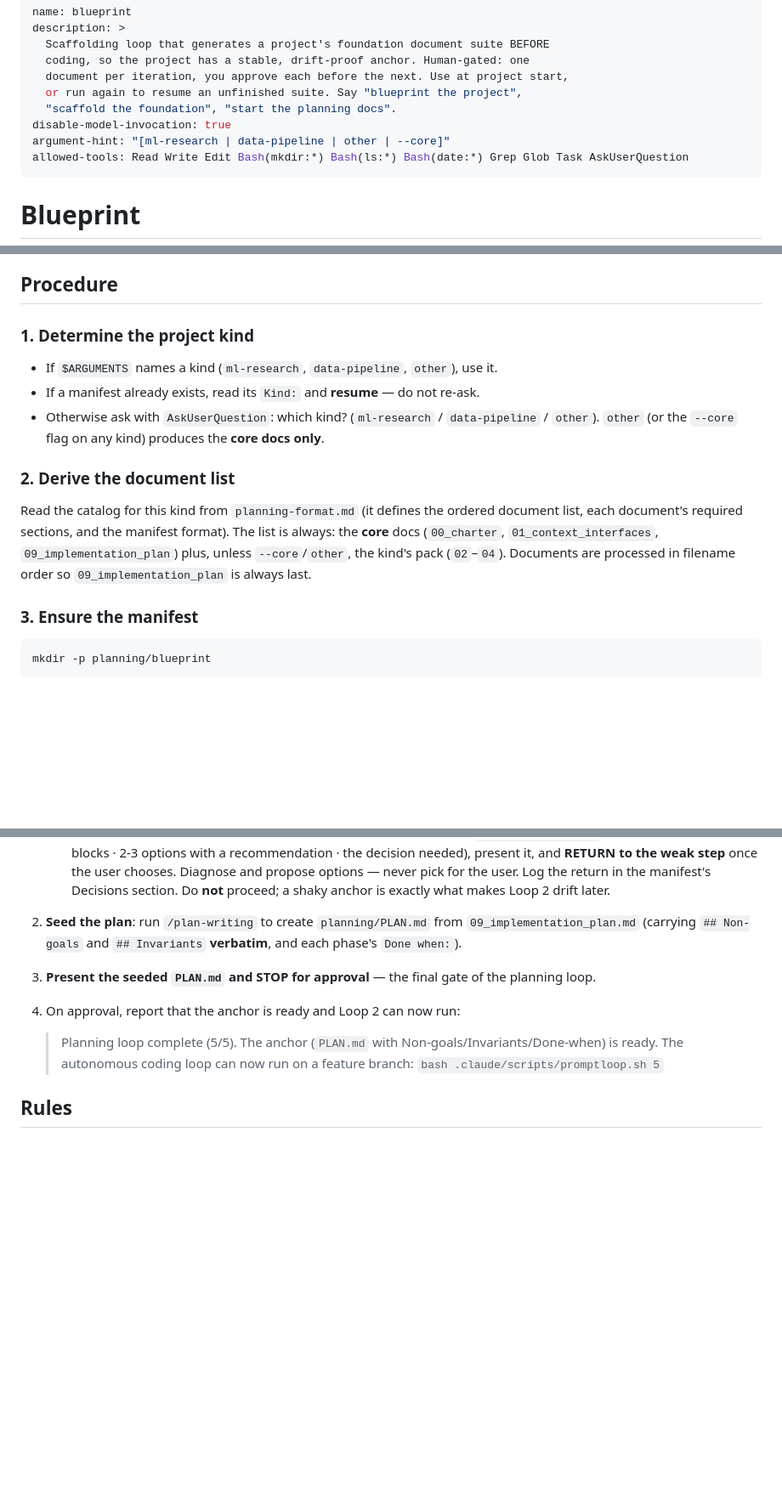
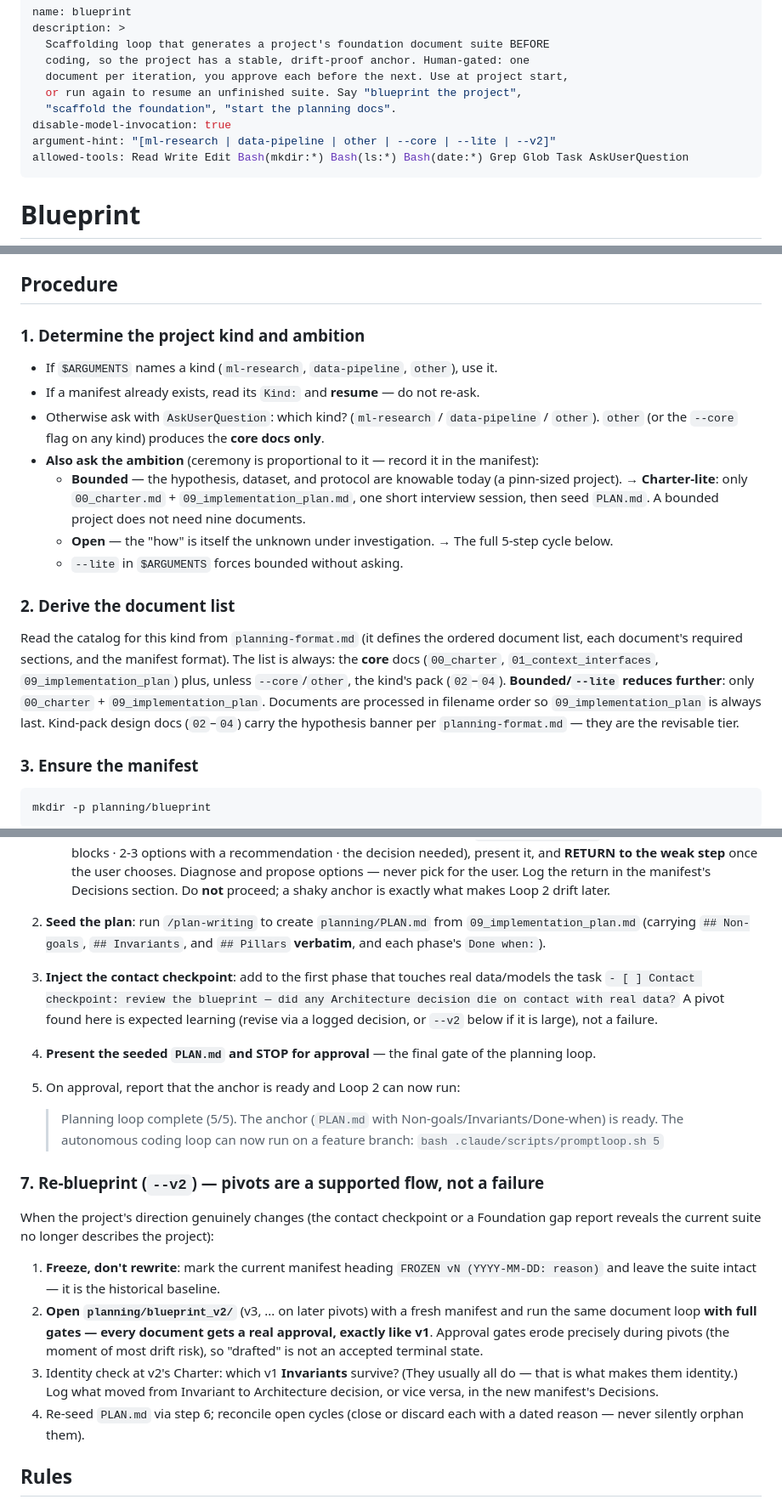
Before and after one commit to OilCoder/claude-project-base, a Markdown page: skills/blueprint/SKILL.md, 3 parts joined by grey strips. Shown at 85% size. Drawn GitHub-style; blank space fills up the shorter version.

```diff
--- a/skills/blueprint/SKILL.md
+++ b/skills/blueprint/SKILL.md
@@ -7,7 +7,7 @@ description: >
   or run again to resume an unfinished suite. Say "blueprint the project",
   "scaffold the foundation", "start the planning docs".
 disable-model-invocation: true
-argument-hint: "[ml-research | data-pipeline | other | --core]"
+argument-hint: "[ml-research | data-pipeline | other | --core | --lite | --v2]"
 allowed-tools: Read Write Edit Bash(mkdir:*) Bash(ls:*) Bash(date:*) Grep Glob Task AskUserQuestion
 ---
 
@@ -59,20 +59,30 @@ weak step and re-interview that document** — do not proceed to code on a shaky
 
 ## Procedure
 
-### 1. Determine the project kind
+### 1. Determine the project kind and ambition
 
 - If `$ARGUMENTS` names a kind (`ml-research`, `data-pipeline`, `other`), use it.
 - If a manifest already exists, read its `Kind:` and **resume** — do not re-ask.
 - Otherwise ask with `AskUserQuestion`: which kind? (`ml-research` / `data-pipeline` /
   `other`). `other` (or the `--core` flag on any kind) produces the **core docs only**.
+- **Also ask the ambition** (ceremony is proportional to it — record it in the manifest):
+  - **Bounded** — the hypothesis, dataset, and protocol are knowable today (a
+    pinn-sized project). → **Charter-lite**: only `00_charter.md` +
+    `09_implementation_plan.md`, one short interview session, then seed `PLAN.md`.
+    A bounded project does not need nine documents.
+  - **Open** — the "how" is itself the unknown under investigation. → The full
+    5-step cycle below.
+  - `--lite` in `$ARGUMENTS` forces bounded without asking.
 
 ### 2. Derive the document list
 
 Read the catalog for this kind from `planning-format.md` (it defines the ordered document
 list, each document's required sections, and the manifest format). The list is always:
 the **core** docs (`00_charter`, `01_context_interfaces`, `09_implementation_plan`) plus,
-unless `--core`/`other`, the kind's pack (`02`–`04`). Documents are processed in filename
-order so `09_implementation_plan` is always last.
+unless `--core`/`other`, the kind's pack (`02`–`04`). **Bounded/`--lite` reduces further**:
+only `00_charter` + `09_implementation_plan`. Documents are processed in filename
+order so `09_implementation_plan` is always last. Kind-pack design docs (`02`–`04`)
+carry the hypothesis banner per `planning-format.md` — they are the revisable tier.
 
 ### 3. Ensure the manifest
 
@@ -131,14 +141,36 @@ When `09_implementation_plan.md` is approved:
      options — never pick for the user. Log the return in the manifest's Decisions section.
      Do **not** proceed; a shaky anchor is exactly what makes Loop 2 drift later.
 2. **Seed the plan**: run `/plan-writing` to create `planning/PLAN.md` from
-   `09_implementation_plan.md` (carrying `## Non-goals` and `## Invariants` **verbatim**,
-   and each phase's `Done when:`).
-3. **Present the seeded `PLAN.md` and STOP for approval** — the final gate of the planning loop.
-4. On approval, report that the anchor is ready and Loop 2 can now run:
+   `09_implementation_plan.md` (carrying `## Non-goals`, `## Invariants`, and
+   `## Pillars` **verbatim**, and each phase's `Done when:`).
+3. **Inject the contact checkpoint**: add to the first phase that touches real
+   data/models the task
+   `- [ ] Contact checkpoint: review the blueprint — did any Architecture decision die on contact with real data?`
+   A pivot found here is expected learning (revise via a logged decision, or `--v2`
+   below if it is large), not a failure.
+4. **Present the seeded `PLAN.md` and STOP for approval** — the final gate of the planning loop.
+5. On approval, report that the anchor is ready and Loop 2 can now run:
 
    > Planning loop complete (5/5). The anchor (`PLAN.md` with Non-goals/Invariants/Done-when)
    > is ready. The autonomous coding loop can now run on a feature branch:
    > `bash .claude/scripts/promptloop.sh 5`
+
+### 7. Re-blueprint (`--v2`) — pivots are a supported flow, not a failure
+
+When the project's direction genuinely changes (the contact checkpoint or a
+Foundation gap report reveals the current suite no longer describes the project):
+
+1. **Freeze, don't rewrite**: mark the current manifest heading `FROZEN vN
+   (YYYY-MM-DD: reason)` and leave the suite intact — it is the historical baseline.
+2. **Open `planning/blueprint_v2/`** (v3, ... on later pivots) with a fresh manifest
+   and run the same document loop **with full gates — every document gets a real
+   approval, exactly like v1**. Approval gates erode precisely during pivots (the
+   moment of most drift risk), so "drafted" is not an accepted terminal state.
+3. Identity check at v2's Charter: which v1 **Invariants** survive? (They usually
+   all do — that is what makes them identity.) Log what moved from Invariant to
+   Architecture decision, or vice versa, in the new manifest's Decisions.
+4. Re-seed `PLAN.md` via step 6; reconcile open cycles (close or discard each with
+   a dated reason — never silently orphan them).
 
 ## Rules
 
```
Also changed, not shown: skills/checkpoint/SKILL.md (+6 -1 lines), skills/plan-writing/SKILL.md (+36 -6 lines).
